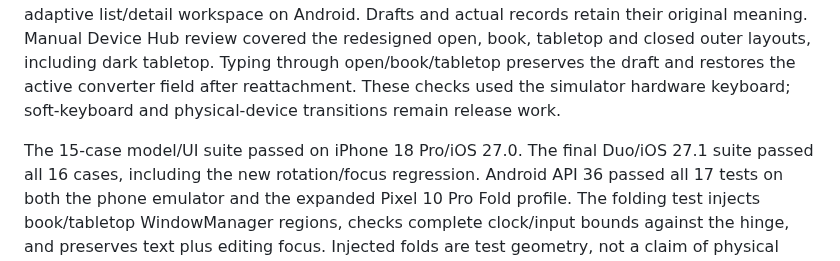
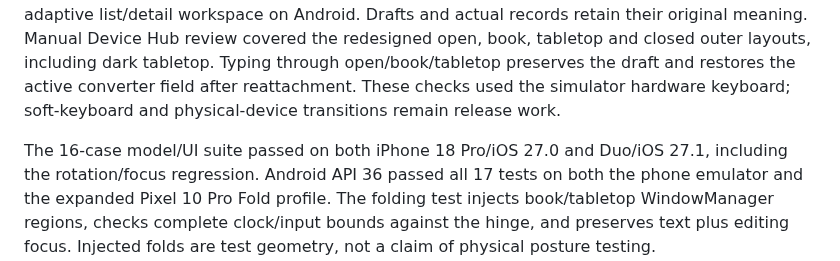
Before and after one commit to Stanback/turnmark, a Markdown page: docs/ADAPTIVE_LAYOUT.md, the part around the change. Drawn GitHub-style.

```diff
--- a/docs/ADAPTIVE_LAYOUT.md
+++ b/docs/ADAPTIVE_LAYOUT.md
@@ -133,8 +133,8 @@ dark tabletop. Typing through open/book/tabletop preserves the draft and restore
 the active converter field after reattachment. These checks used the simulator
 hardware keyboard; soft-keyboard and physical-device transitions remain release work.
 
-The 15-case model/UI suite passed on iPhone 18 Pro/iOS 27.0. The final Duo/iOS
-27.1 suite passed all 16 cases, including the new rotation/focus regression. Android API 36
+The 16-case model/UI suite passed on both iPhone 18 Pro/iOS 27.0 and Duo/iOS
+27.1, including the rotation/focus regression. Android API 36
 passed all 17 tests on both the phone emulator and the expanded Pixel 10 Pro Fold
 profile.
 The folding test injects book/tabletop WindowManager regions, checks complete
```
Also changed, not shown: docs/NATIVE_VISUAL_REVIEW.md (+16 -15 lines), docs/screenshots/ios-native-duo-help-dark.png (added), 1 other file.
